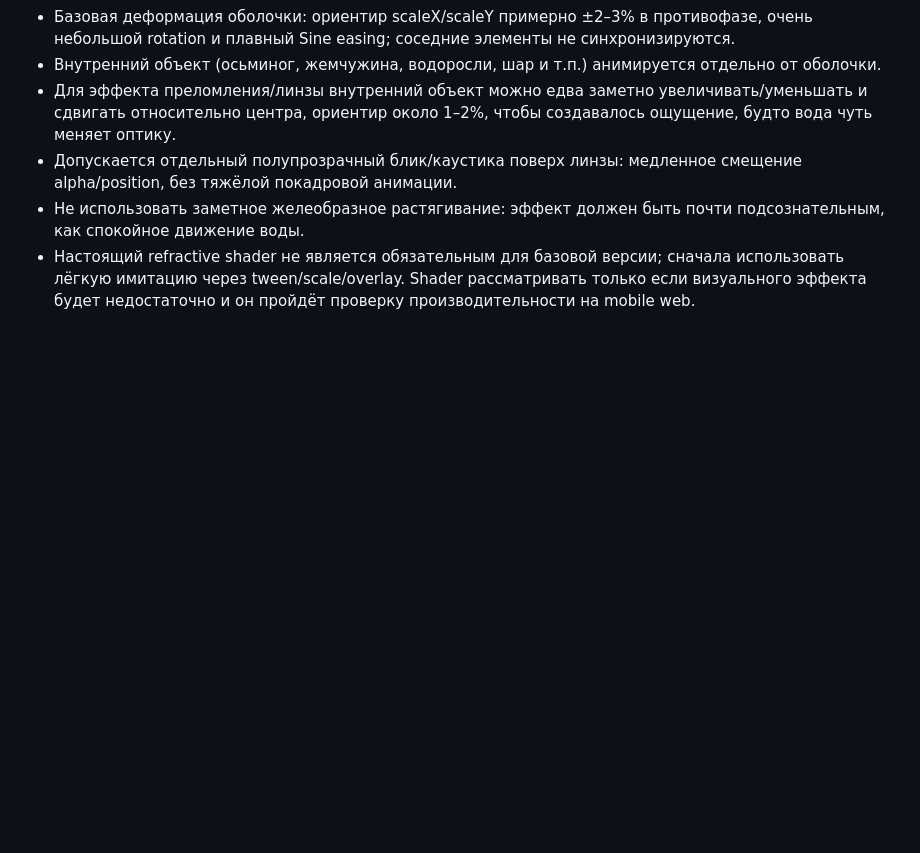
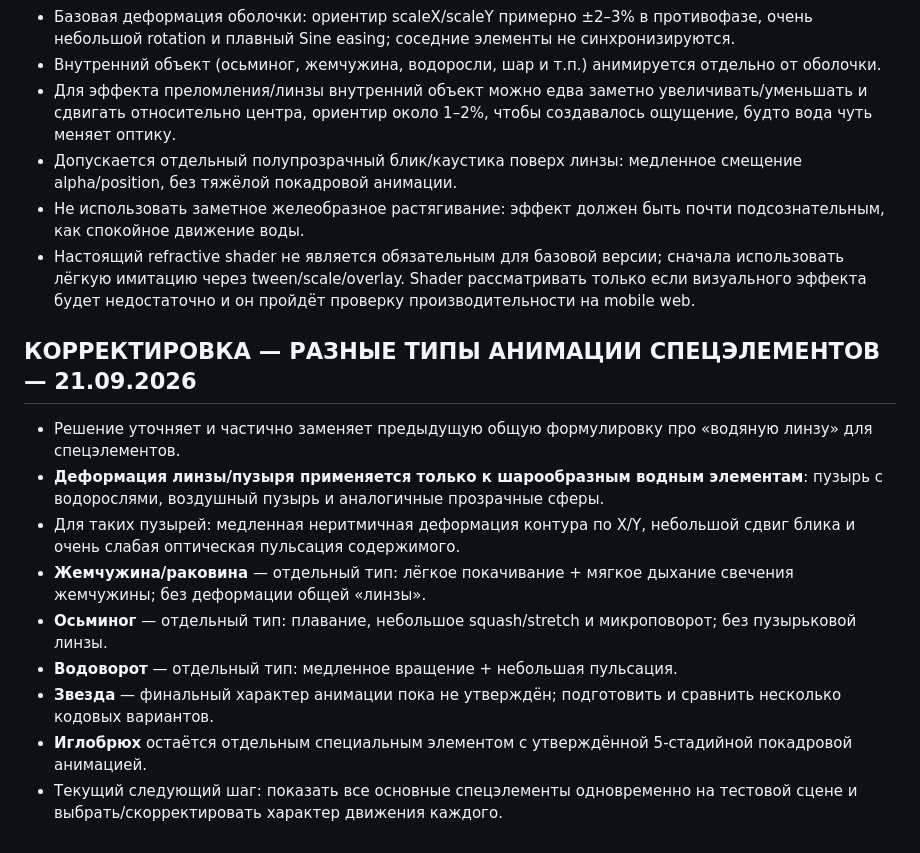
Before and after one commit to shi580927-blip/GIFTS_FROM_THE_DEEP, a Markdown page: PROJECT_STATE.md, the part around the change. Rendered like a GitHub page; blank space fills up the shorter version.

Commit message:
Clarify distinct animation styles for special elements

```diff
--- a/PROJECT_STATE.md
+++ b/PROJECT_STATE.md
@@ -488,3 +488,14 @@ assets/
 - Допускается отдельный полупрозрачный блик/каустика поверх линзы: медленное смещение alpha/position, без тяжёлой покадровой анимации.
 - Не использовать заметное желеобразное растягивание: эффект должен быть почти подсознательным, как спокойное движение воды.
 - Настоящий refractive shader не является обязательным для базовой версии; сначала использовать лёгкую имитацию через tween/scale/overlay. Shader рассматривать только если визуального эффекта будет недостаточно и он пройдёт проверку производительности на mobile web.
+## КОРРЕКТИРОВКА — РАЗНЫЕ ТИПЫ АНИМАЦИИ СПЕЦЭЛЕМЕНТОВ — 21.09.2026
+
+- Решение уточняет и частично заменяет предыдущую общую формулировку про «водяную линзу» для спецэлементов.
+- **Деформация линзы/пузыря применяется только к шарообразным водным элементам**: пузырь с водорослями, воздушный пузырь и аналогичные прозрачные сферы.
+- Для таких пузырей: медленная неритмичная деформация контура по X/Y, небольшой сдвиг блика и очень слабая оптическая пульсация содержимого.
+- **Жемчужина/раковина** — отдельный тип: лёгкое покачивание + мягкое дыхание свечения жемчужины; без деформации общей «линзы».
+- **Осьминог** — отдельный тип: плавание, небольшое squash/stretch и микроповорот; без пузырьковой линзы.
+- **Водоворот** — отдельный тип: медленное вращение + небольшая пульсация.
+- **Звезда** — финальный характер анимации пока не утверждён; подготовить и сравнить несколько кодовых вариантов.
+- **Иглобрюх** остаётся отдельным специальным элементом с утверждённой 5-стадийной покадровой анимацией.
+- Текущий следующий шаг: показать все основные спецэлементы одновременно на тестовой сцене и выбрать/скорректировать характер движения каждого.
```
